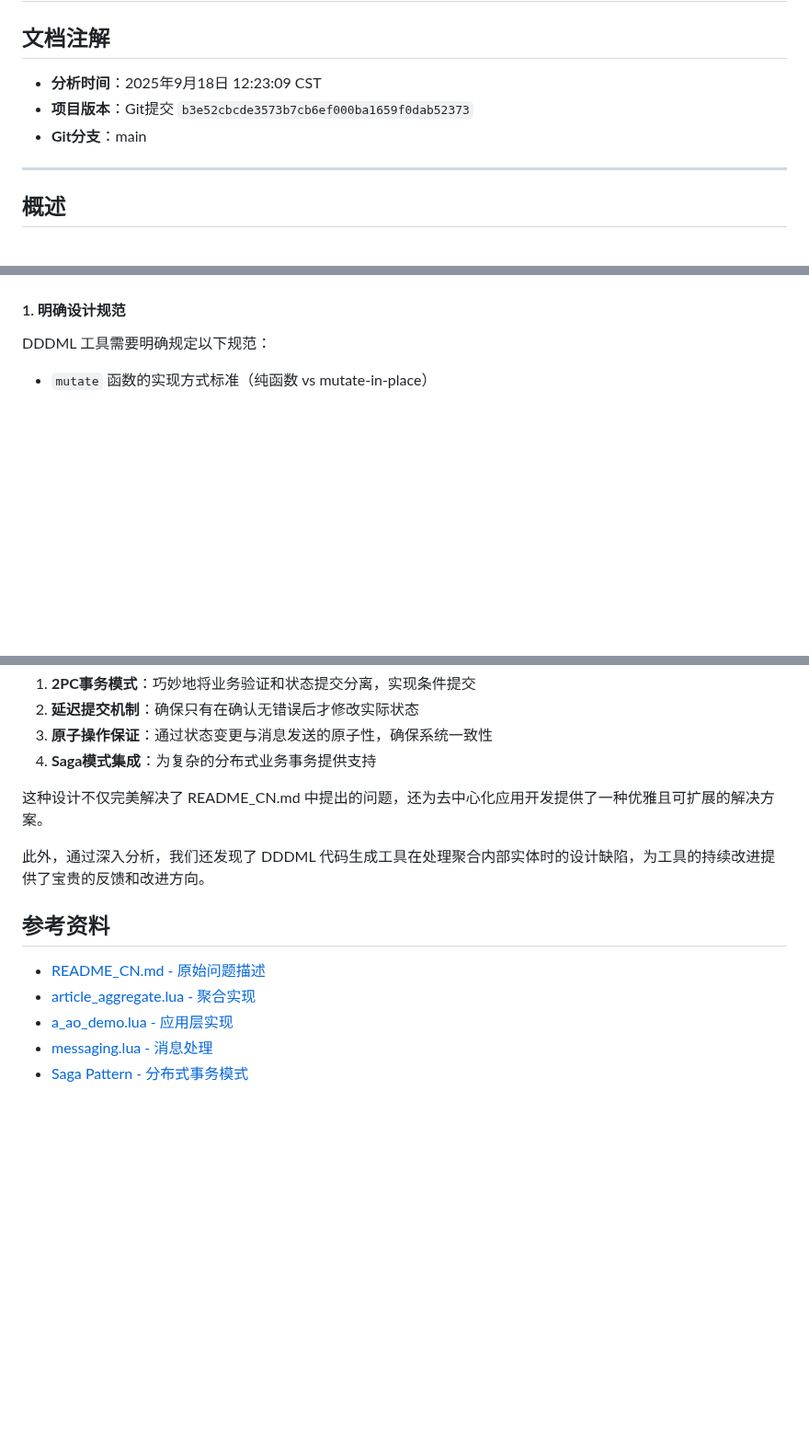
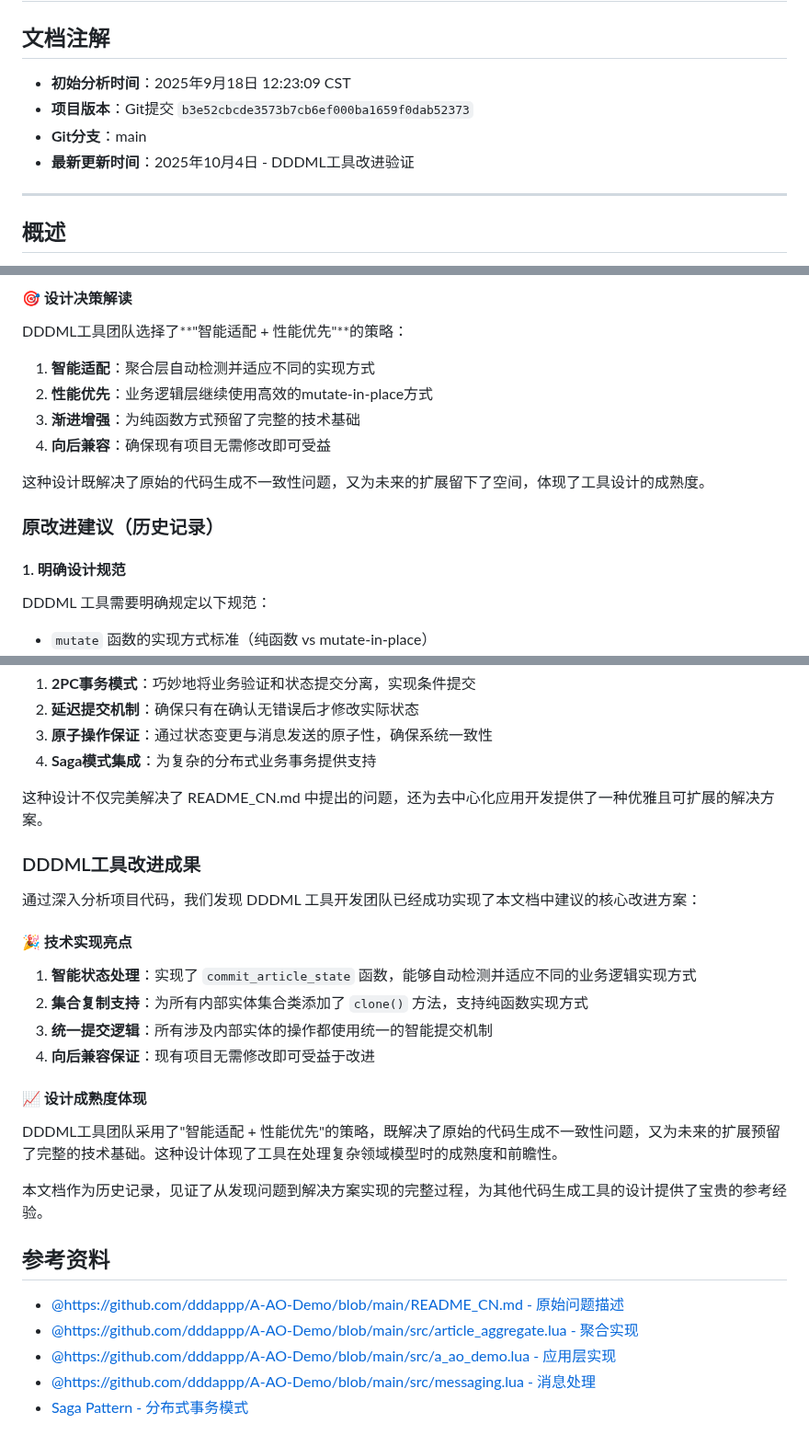
Before and after one commit to dddappp/A-AO-Demo, a Markdown page: docs/error-handling-design-analysis_CN.md, 3 parts joined by grey strips. Shown at 92% size. Rendered like a GitHub page; blank space fills up the shorter version.

```diff
--- a/docs/error-handling-design-analysis_CN.md
+++ b/docs/error-handling-design-analysis_CN.md
@@ -2,9 +2,10 @@
 
 ## 文档注解
 
-- **分析时间**：2025年9月18日 12:23:09 CST
+- **初始分析时间**：2025年9月18日 12:23:09 CST
 - **项目版本**：Git提交 `b3e52cbcde3573b7cb6ef000ba1659f0dab52373`
 - **Git分支**：main
+- **最新更新时间**：2025年10月4日 - DDDML工具改进验证
 
 ---
 
@@ -433,3 +501,15 @@ comments = state.comments and state.comments:clone() or comment_coll.new(comment
+#### 🎯 设计决策解读
+
+DDDML工具团队选择了**"智能适配 + 性能优先"**的策略：
+
+1. **智能适配**：聚合层自动检测并适应不同的实现方式
+2. **性能优先**：业务逻辑层继续使用高效的mutate-in-place方式
+3. **渐进增强**：为纯函数方式预留了完整的技术基础
+4. **向后兼容**：确保现有项目无需修改即可受益
+
+这种设计既解决了原始的代码生成不一致性问题，又为未来的扩展留下了空间，体现了工具设计的成熟度。
+
+### 原改进建议（历史记录）
 
 #### 1. 明确设计规范
 
@@ -624,12 +704,27 @@ A-AO-Demo 项目通过精心设计的错误处理机制，成功解决了去中
 
 这种设计不仅完美解决了 README_CN.md 中提出的问题，还为去中心化应用开发提供了一种优雅且可扩展的解决方案。
 
-此外，通过深入分析，我们还发现了 DDDML 代码生成工具在处理聚合内部实体时的设计缺陷，为工具的持续改进提供了宝贵的反馈和改进方向。
+### DDDML工具改进成果
+
+通过深入分析项目代码，我们发现 DDDML 工具开发团队已经成功实现了本文档中建议的核心改进方案：
+
+#### 🎉 技术实现亮点
+
+1. **智能状态处理**：实现了 `commit_article_state` 函数，能够自动检测并适应不同的业务逻辑实现方式
+2. **集合复制支持**：为所有内部实体集合类添加了 `clone()` 方法，支持纯函数实现方式
+3. **统一提交逻辑**：所有涉及内部实体的操作都使用统一的智能提交机制
+4. **向后兼容保证**：现有项目无需修改即可受益于改进
+
+#### 📈 设计成熟度体现
+
+DDDML工具团队采用了"智能适配 + 性能优先"的策略，既解决了原始的代码生成不一致性问题，又为未来的扩展预留了完整的技术基础。这种设计体现了工具在处理复杂领域模型时的成熟度和前瞻性。
+
+本文档作为历史记录，见证了从发现问题到解决方案实现的完整过程，为其他代码生成工具的设计提供了宝贵的参考经验。
 
 ## 参考资料
 
-- [README_CN.md - 原始问题描述](./README_CN.md)
-- [article_aggregate.lua - 聚合实现](./src/article_aggregate.lua)
-- [a_ao_demo.lua - 应用层实现](./src/a_ao_demo.lua)
-- [messaging.lua - 消息处理](./src/messaging.lua)
+- [@https://github.com/dddappp/A-AO-Demo/blob/main/README_CN.md - 原始问题描述](https://github.com/dddappp/A-AO-Demo/blob/main/README_CN.md)
+- [@https://github.com/dddappp/A-AO-Demo/blob/main/src/article_aggregate.lua - 聚合实现](https://github.com/dddappp/A-AO-Demo/blob/main/src/article_aggregate.lua)
+- [@https://github.com/dddappp/A-AO-Demo/blob/main/src/a_ao_demo.lua - 应用层实现](https://github.com/dddappp/A-AO-Demo/blob/main/src/a_ao_demo.lua)
+- [@https://github.com/dddappp/A-AO-Demo/blob/main/src/messaging.lua - 消息处理](https://github.com/dddappp/A-AO-Demo/blob/main/src/messaging.lua)
 - [Saga Pattern - 分布式事务模式](https://microservices.io/patterns/data/saga.html)
```
Also changed, not shown: other parts of docs/error-handling-design-analysis_CN.md (+68 -1 lines).
